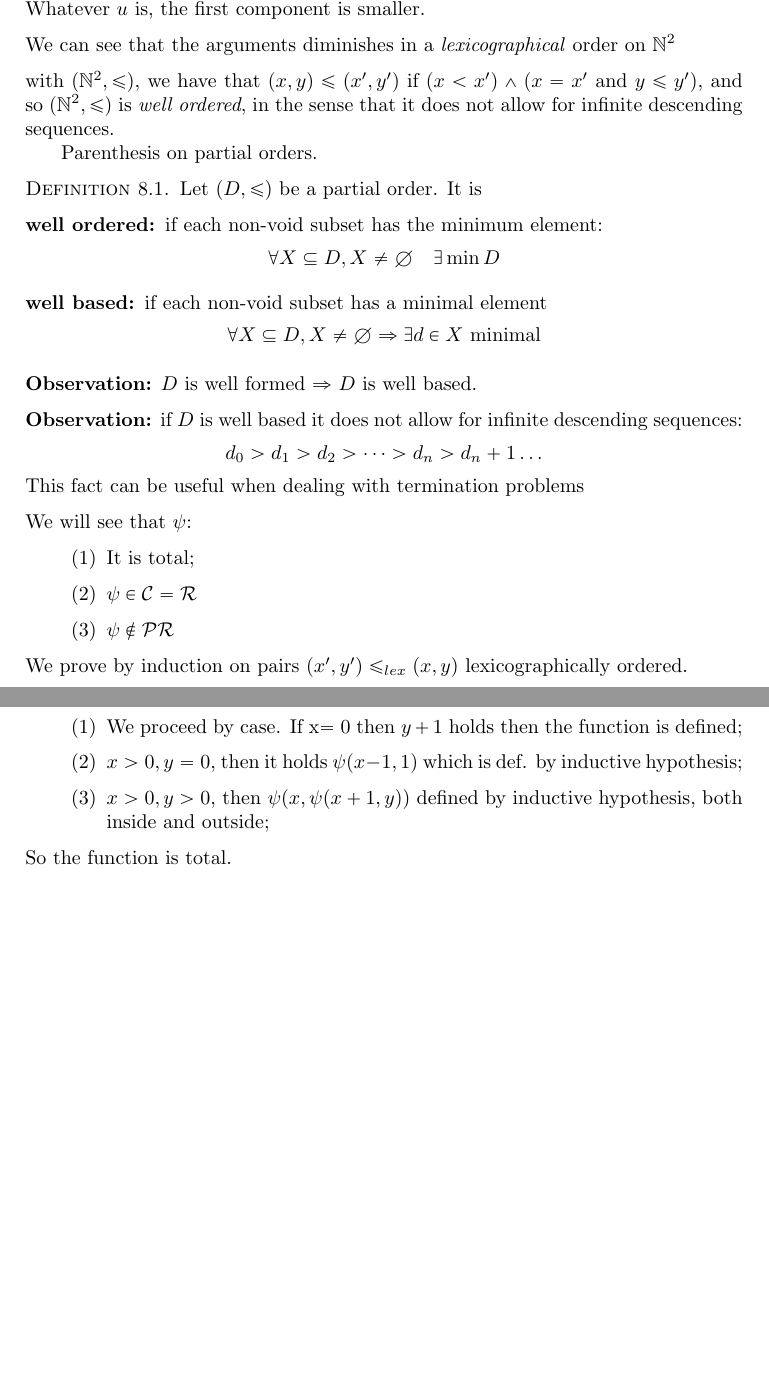
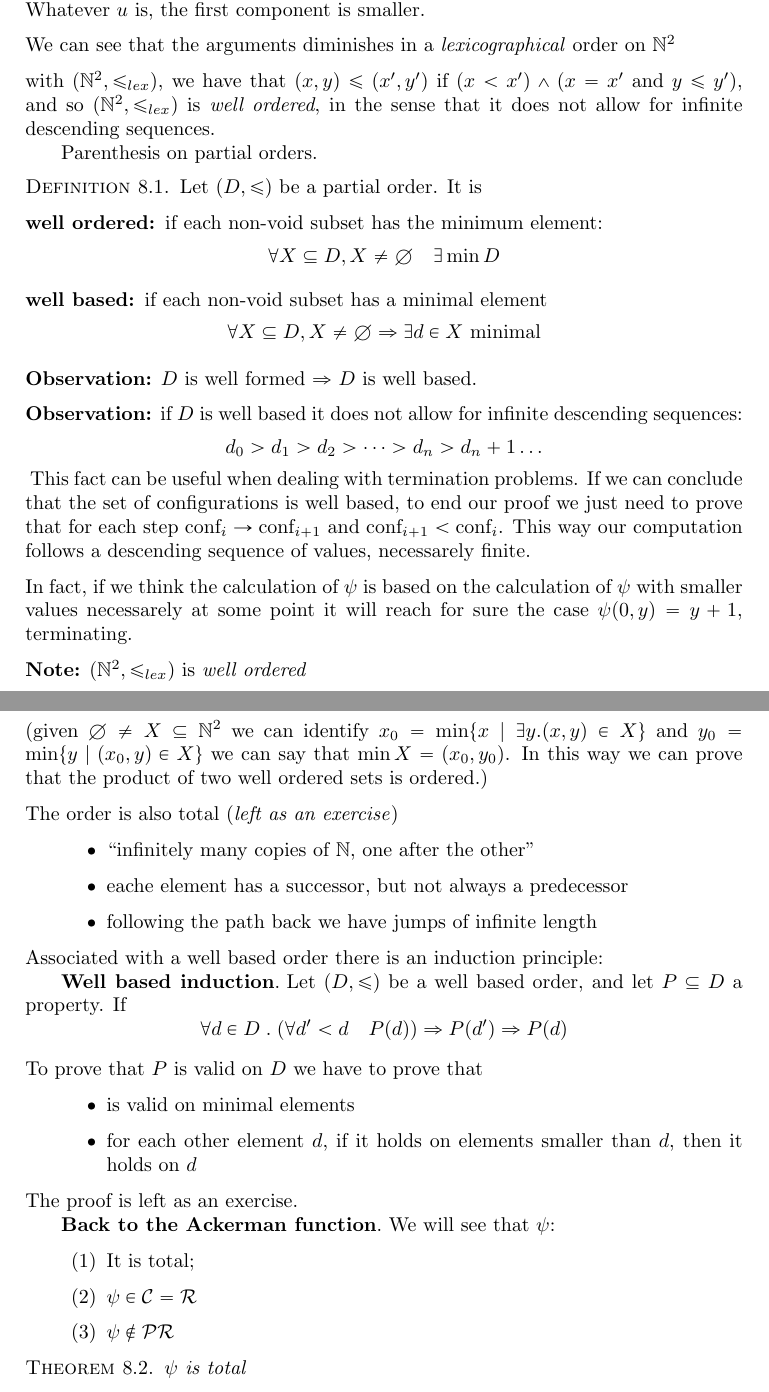
Before and after one commit to eapiova/computability, a LaTeX thesis (notes.tex): two parts of pages 46 and 47 of 62, joined at a grey line, cut so that both start at the same text, the shorter picture padded with empty space. Compiled offline with pdfLaTeX.

Commit message:
finished ackerman function

```diff
--- a/notes.tex
+++ b/notes.tex
@@ -2261,10 +2261,10 @@ $u$ is, the first component is smaller.
 We can see that the arguments diminishes in a \emph{lexicographical}
 order on $\mathbb{N}^2$
 
-with $(\mathbb{N}^2, \leq )$, we have that $(x,y) \leq (x', y')$ if
-$(x < x') \wedge (x=x'$ and $y \leq y')$, and so $( \mathbb{N}^2, \leq )$
-is \emph{well ordered}, in the sense that it does not allow for
-infinite descending sequences.
+with $(\mathbb{N}^2, \leq_{lex} )$, we have that $(x,y) \leq (x', y')$
+if $(x < x') \wedge (x=x'$ and $y \leq y')$, and so
+$( \mathbb{N}^2, \leq_{lex} )$ is \emph{well ordered}, in the sense
+that it does not allow for infinite descending sequences.
 
 \paragraph{Parenthesis on partial orders}
 \begin{definition}
@@ -2277,32 +2277,85 @@ infinite descending sequences.
   \end{description}
 \end{definition}
 
-\textbf{Observation:} $D$ is well formed $\Rightarrow$ $D$ is well based.
+\textbf{Observation:} $D$ is well formed $\Rightarrow$ $D$ is well
+based.
 
 \textbf{Observation:} if $D$ is well based it does not allow for
 infinite descending sequences:
 \[
   d_0 > d_1 > d_2 > \dots > d_n > d_n+1 \dots
 \]
-This fact can be useful when dealing with termination problems
-
-
-We will see that $ \psi $:
+\newcommand{\conf}{\text{conf}} This fact can be useful when dealing
+with termination problems. If we can conclude that the set of
+configurations is well based, to end our proof we just need to prove
+that for each step \( \conf _i \rightarrow \conf_{i+1} \) and
+\( \conf _{i+1} < \conf _i \). This way our computation follows a descending sequence of values, necessarely finite.
+
+In fact, if we think the calculation of $\psi$ is based on the
+calculation of $\psi$ with smaller values necessarely at some point it
+will reach for sure the case $\psi(0,y) = y + 1$, terminating.
+
+\textbf{Note:} $(\nat^2, \leq_{lex})$ is \emph{well ordered}
+
+(given $\emptyset \neq X \subseteq \nat^2$ we can identify
+$x_0 = \min\{x \; | \; \exists y.(x,y) \in X\}$ and
+$y_0 = \min \{ y \; | \; (x_0,y) \in X\}$ we can say that
+$\min X = (x_0, y_0)$. In this way we can prove that the product of
+two well ordered sets is ordered.)
+
+The order is also total (\emph{left as an exercise})
+\begin{itemize}
+\item ``infinitely many copies of $\nat$, one after the other''
+\item eache element has a successor, but not always a predecessor
+\item following the path back we have jumps of infinite length
+\end{itemize}
+
+Associated with a well based order there is an induction principle:
+
+\paragraph{\textbf{Well based induction}}
+
+Let $(D, \leq)$ be a well based order, and let $P \subseteq D$ a
+property. If
+\[
+  \forall d \in D \; . \; (\forall d' < d \quad P(d)) \Rightarrow P(d') \Rightarrow P(d)
+\]
+
+To prove that $P$ is valid on $D$ we have to prove that
+\begin{itemize}
+\item is valid on minimal elements
+\item for each other element $d$, if it holds on elements smaller than
+  $d$, then it holds on $d$
+\end{itemize}
+
+The proof is left as an exercise.
+
+\paragraph{\textbf{Back to the Ackerman function}}
+
+We will see that $\psi$:
 \begin{enumerate}
 	\item It is total;
 	\item $ \psi \in \mathcal{C} = \mathcal{R} $
 	\item $ \psi \not \in \mathcal{PR} $
 \end{enumerate}
 
-We prove by induction on pairs $ (x',y') \leq_{lex} (x,y) $ lexicographically ordered.
-
-\begin{enumerate}
-	\item We proceed by case. If x$ = 0$ then $y + 1$ holds then the function is defined;
-	\item $ x>0, y=0 $, then it holds $ \psi(x-1,1) $ which is def. by inductive hypothesis;
-	\item $ x>0, y>0 $, then $ \psi(x, \psi(x+1, y)) $ defined by inductive hypothesis, both inside and outside;
-\end{enumerate}
-
-So the function is total.
+% This part was not on the original notes but the prof added it so im
+% keeping it
+
+% We prove by induction on pairs $ (x',y') \leq_{lex} (x,y) $
+% lexicographically ordered.
+
+% \begin{enumerate}
+% 	\item We proceed by case. If x$ = 0$ then $y + 1$ holds then the function is defined;
+% 	\item $ x>0, y=0 $, then it holds $ \psi(x-1,1) $ which is def. by inductive hypothesis;
+% 	\item $ x>0, y>0 $, then $ \psi(x, \psi(x+1, y)) $ defined by inductive hypothesis, both inside and outside;
+% \end{enumerate}
+
+% So the function is total.
+
+\begin{theorem}{$\psi$ is total}
+
+\end{theorem}
+
 
 \chapter{Enumeration of programs}
 
```
